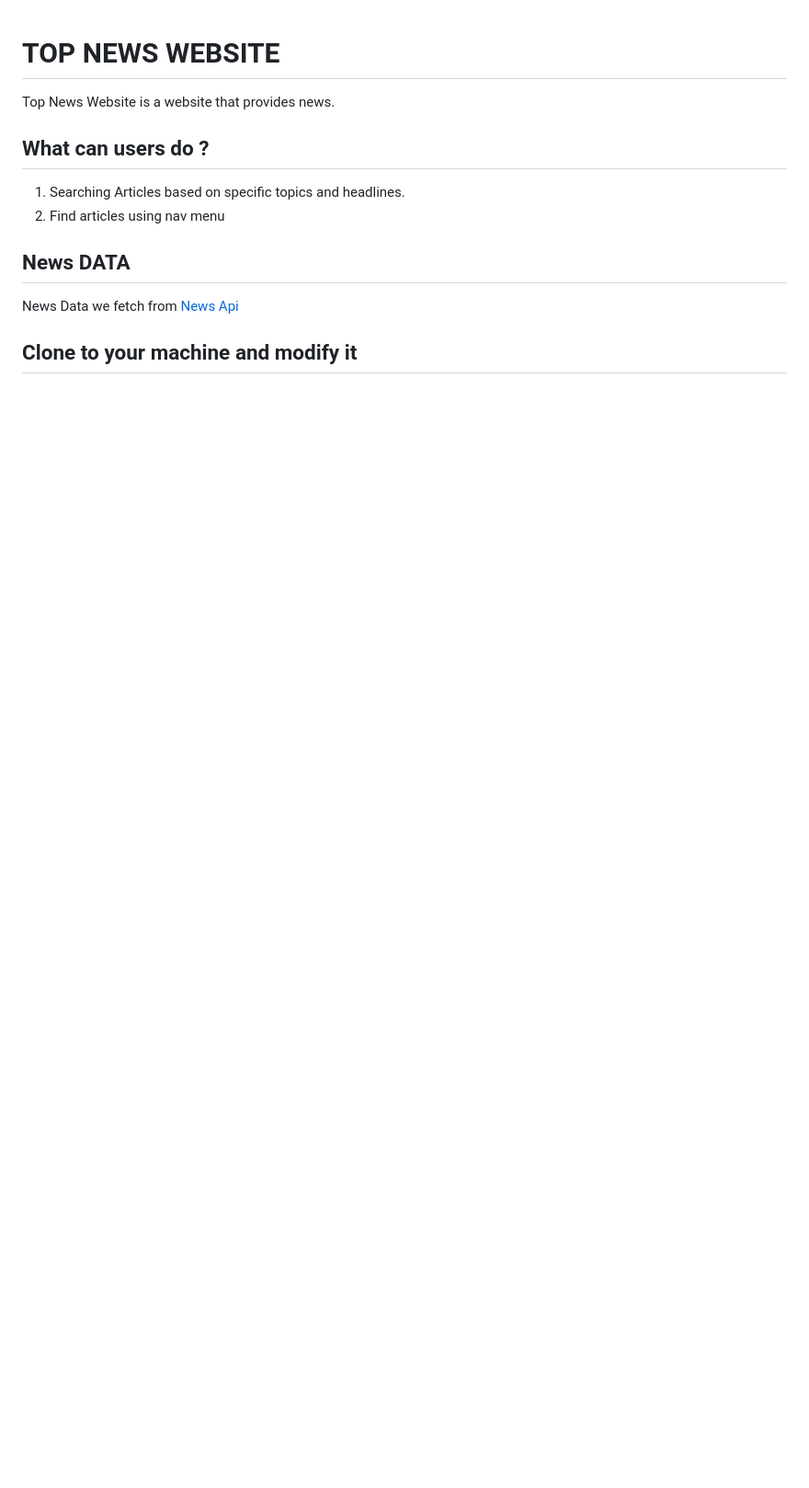
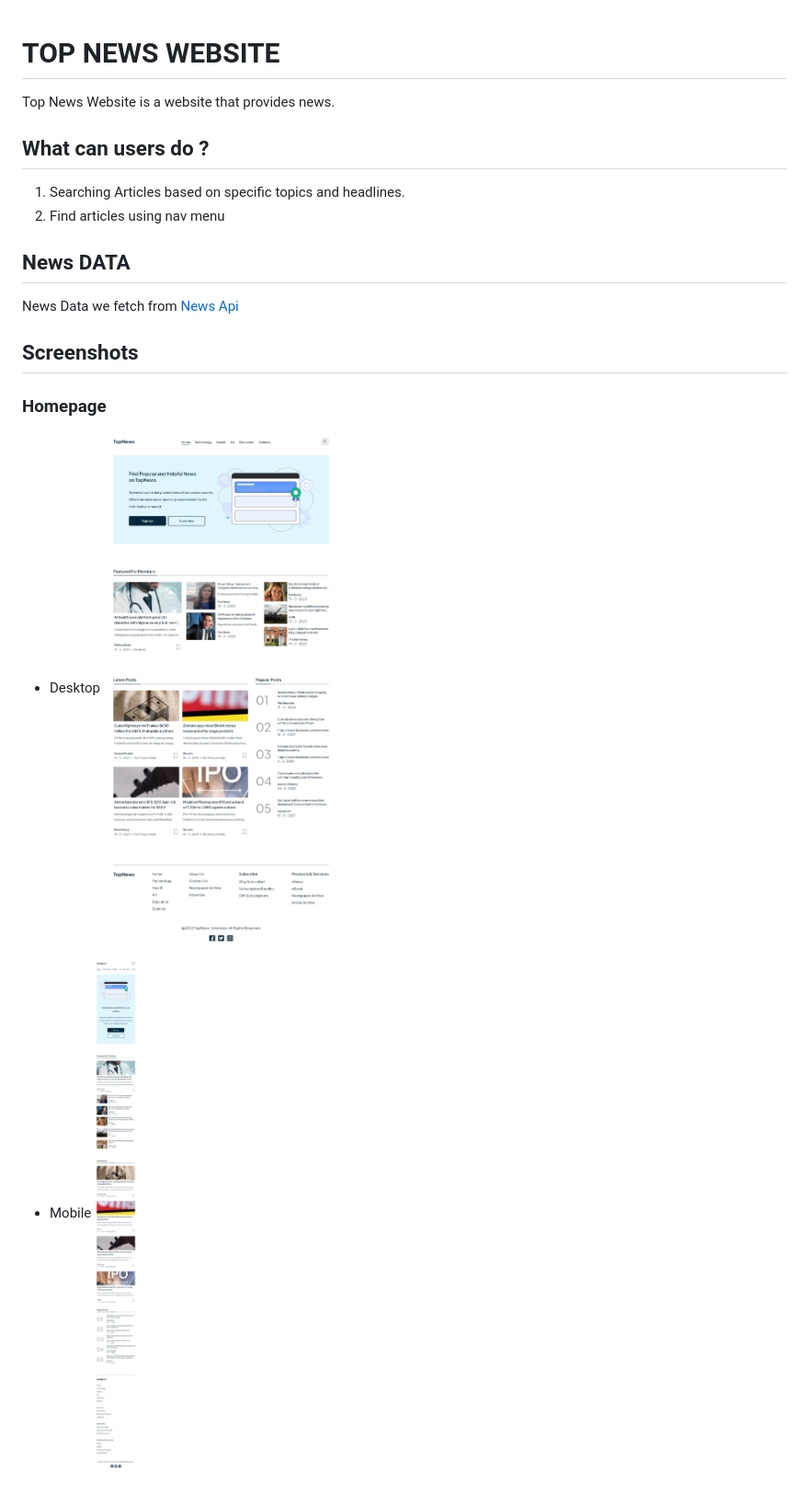
Before and after one commit to kadekdarmayasa/topnews, a Markdown page: README.md, the part around one of its changes. Shown at 92% size. GitHub-like rendering; pictures changed too: public/screenshots/homepage.jpeg (added), public/screenshots/mobile.jpeg (added); blank space fills up the shorter version.

```diff
--- a/README.md
+++ b/README.md
@@ -11,6 +11,12 @@ Top News Website is a website that provides news.
 
 News Data we fetch from [News Api](https://newsapi.org/)
 
-## Clone to your machine and modify it
+## Screenshots
+### Homepage
+- Desktop
+![desktop](public/screenshots/homepage.jpeg?raw=true "desktop")
+
+- Mobile
+![mobile](public/screenshots/mobile.jpeg?raw=true "mobile")
 
 
```
Also changed, not shown: other parts of README.md (+2 -5 lines), public/screenshots/search-page.jpeg (added), 3 other files.
